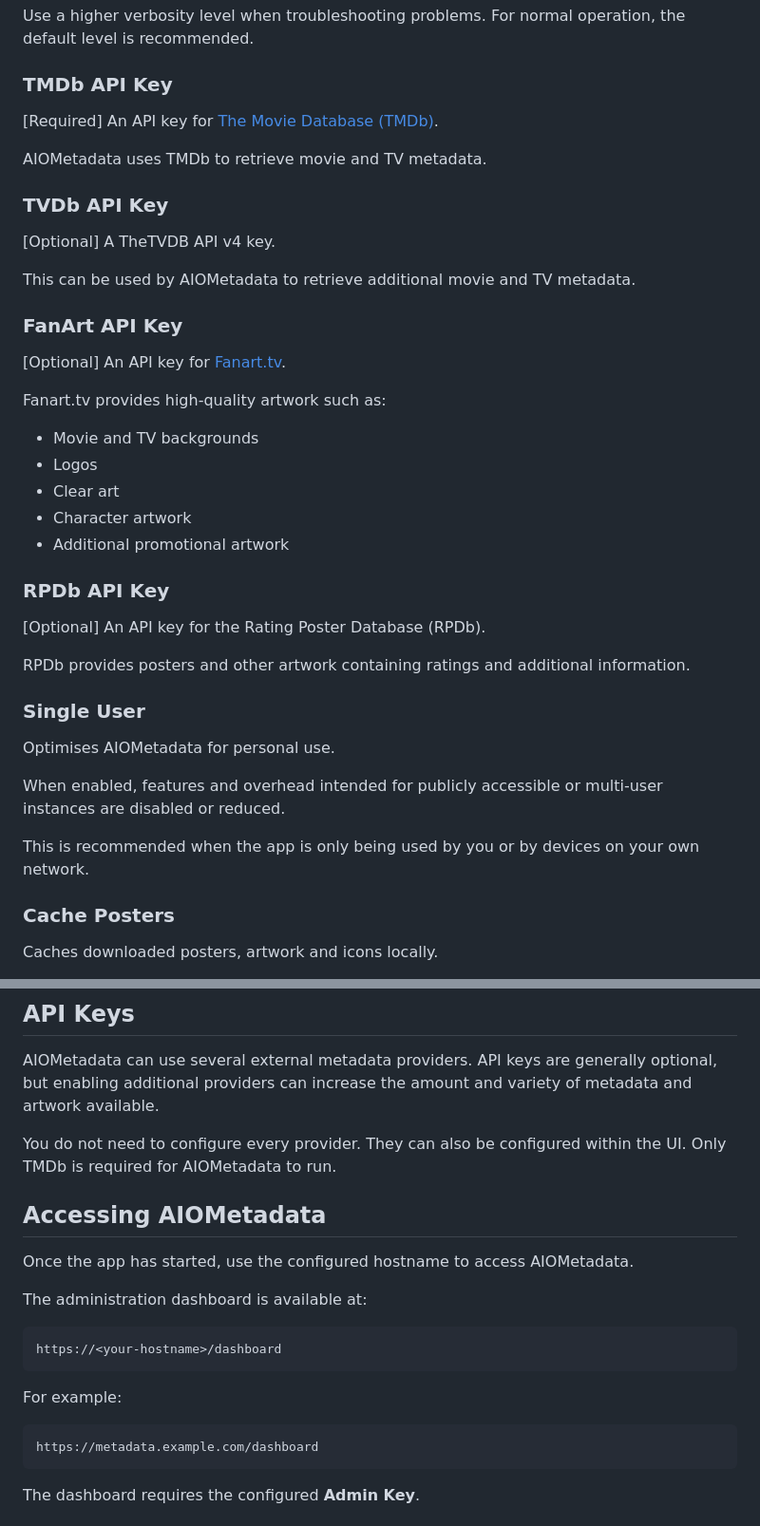
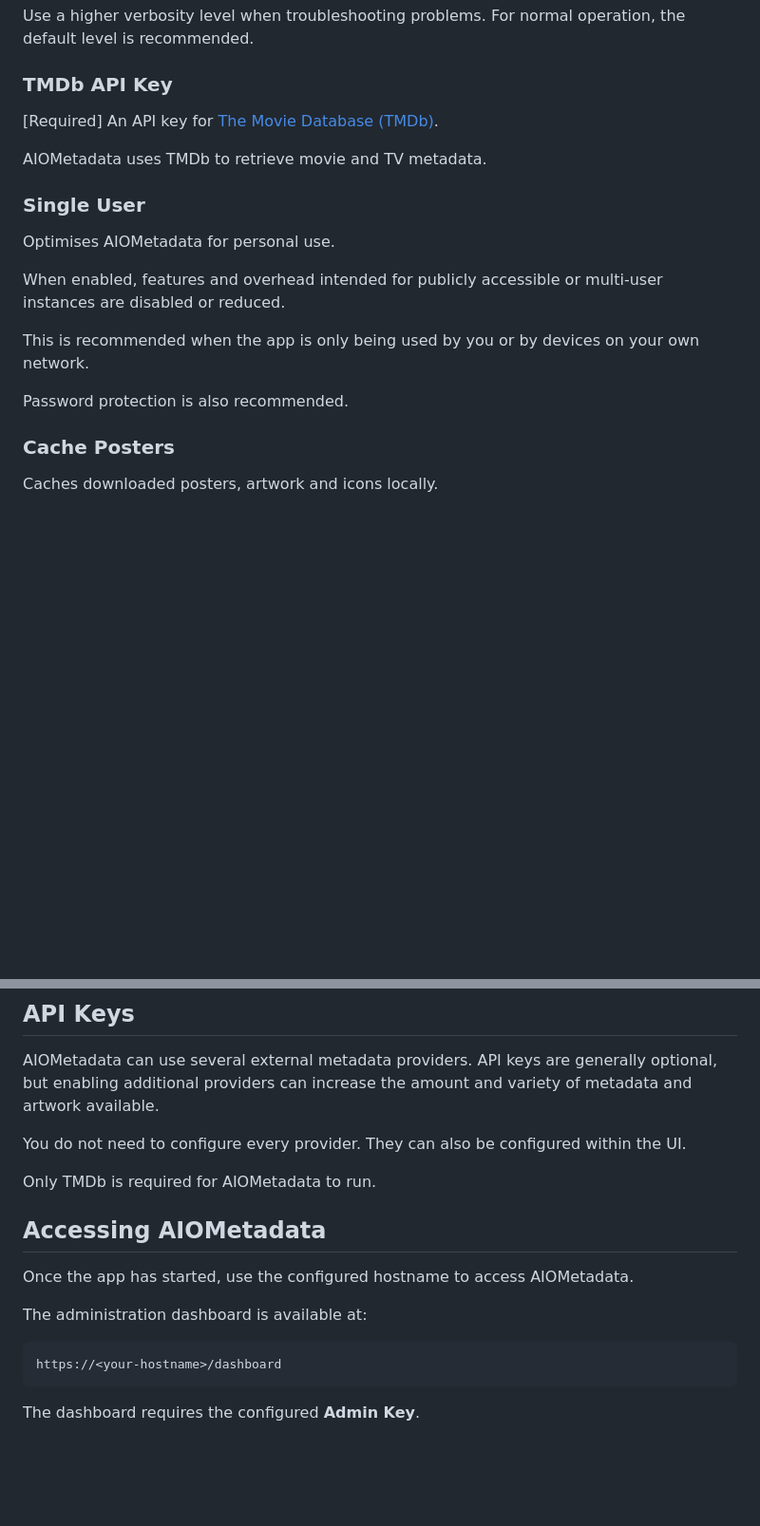
Before and after one commit to DCx91/ha-addons, a Markdown page: aiometadata/DOCS.md, 2 parts joined by grey strips. Shown at 95% size. Drawn GitHub-style; blank space fills up the shorter version.

Commit message:
Update DOCS.md to remove optional API key sections
Removed optional API key sections for TVDb, FanArt, and RPDb from the documentation.

````diff
--- a/aiometadata/DOCS.md
+++ b/aiometadata/DOCS.md
@@ -39,30 +39,6 @@ Use a higher verbosity level when troubleshooting problems. For normal operation
 
 AIOMetadata uses TMDb to retrieve movie and TV metadata.
 
-### TVDb API Key
-
-[Optional] A TheTVDB API v4 key.
-
-This can be used by AIOMetadata to retrieve additional movie and TV metadata.
-
-### FanArt API Key
-
-[Optional] An API key for [Fanart.tv](https://fanart.tv/).
-
-Fanart.tv provides high-quality artwork such as:
-
-- Movie and TV backgrounds
-- Logos
-- Clear art
-- Character artwork
-- Additional promotional artwork
-
-### RPDb API Key
-
-[Optional] An API key for the Rating Poster Database (RPDb).
-
-RPDb provides posters and other artwork containing ratings and additional information.
-
 ### Single User
 
 Optimises AIOMetadata for personal use.
@@ -70,6 +46,8 @@ Optimises AIOMetadata for personal use.
 When enabled, features and overhead intended for publicly accessible or multi-user instances are disabled or reduced.
 
 This is recommended when the app is only being used by you or by devices on your own network.
+
+Password protection is also recommended.
 
 ### Cache Posters
 
@@ -94,8 +72,8 @@ Cache warming allows commonly requested artwork and metadata to be populated in
 
 AIOMetadata can use several external metadata providers. API keys are generally optional, but enabling additional providers can increase the amount and variety of metadata and artwork available.
 
-You do not need to configure every provider.
-They can also be configured within the UI.
+You do not need to configure every provider. They can also be configured within the UI.
+
 Only TMDb is required for AIOMetadata to run.
 
 ## Accessing AIOMetadata
@@ -106,12 +84,6 @@ The administration dashboard is available at:
 
 ```text
 https://<your-hostname>/dashboard
-```
-
-For example:
-
-```text
-https://metadata.example.com/dashboard
 ```
 
 The dashboard requires the configured **Admin Key**.
````
